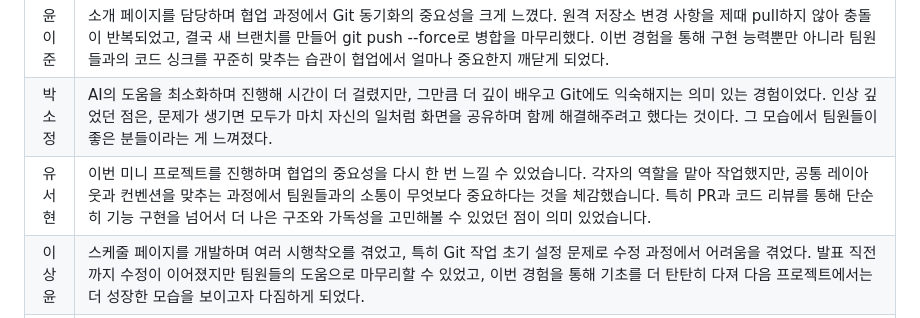
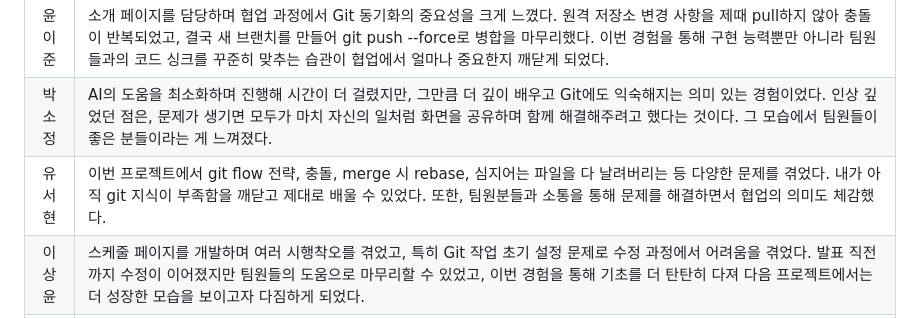
Before and after one commit to yoonleejun/aespa_miniproject, a Markdown page: README.md, the part around one of its changes. Drawn GitHub-style.

Commit message:
docs: README 수정 - 피그마 이미지 추가, 개인 회고 수정

```diff
--- a/README.md
+++ b/README.md
@@ -294,7 +295,7 @@ Git Flow 전략 기반 브랜치 운영
 | :----: | :--------------------------------------------------------------------------------------------------------------------------------------------------------------------------------------------------------------------------------------------------------------------------------------------------------------------------------------------------------- |
 | 윤이준 | 소개 페이지를 담당하며 협업 과정에서 Git 동기화의 중요성을 크게 느꼈다. 원격 저장소 변경 사항을 제때 pull하지 않아 충돌이 반복되었고, 결국 새 브랜치를 만들어 git push --force로 병합을 마무리했다. 이번 경험을 통해 구현 능력뿐만 아니라 팀원들과의 코드 싱크를 꾸준히 맞추는 습관이 협업에서 얼마나 중요한지 깨닫게 되었다.                              |
 | 박소정 | AI의 도움을 최소화하며 진행해 시간이 더 걸렸지만, 그만큼 더 깊이 배우고 Git에도 익숙해지는 의미 있는 경험이었다. 인상 깊었던 점은, 문제가 생기면 모두가 마치 자신의 일처럼 화면을 공유하며 함께 해결해주려고 했다는 것이다. 그 모습에서 팀원들이 좋은 분들이라는 게 느껴졌다.                                                                              |
-| 유서현 | 이번 미니 프로젝트를 진행하며 협업의 중요성을 다시 한 번 느낄 수 있었습니다. 각자의 역할을 맡아 작업했지만, 공통 레이아웃과 컨벤션을 맞추는 과정에서 팀원들과의 소통이 무엇보다 중요하다는 것을 체감했습니다. 특히 PR과 코드 리뷰를 통해 단순히 기능 구현을 넘어서 더 나은 구조와 가독성을 고민해볼 수 있었던 점이 의미 있었습니다.                        |
+| 유서현 | 이번 프로젝트에서 git flow 전략, 충돌, merge 시 rebase, 심지어는 파일을 다 날려버리는 등 다양한 문제를 겪었다. 내가 아직 git 지식이 부족함을 깨닫고 제대로 배울 수 있었다. 또한, 팀원분들과 소통을 통해 문제를 해결하면서 협업의 의미도 체감했다. |
 | 이상윤 | 스케줄 페이지를 개발하며 여러 시행착오를 겪었고, 특히 Git 작업 초기 설정 문제로 수정 과정에서 어려움을 겪었다. 발표 직전까지 수정이 이어졌지만 팀원들의 도움으로 마무리할 수 있었고, 이번 경험을 통해 기초를 더 탄탄히 다져 다음 프로젝트에서는 더 성장한 모습을 보이고자 다짐하게 되었다.                                                                 |
 | 이지연 | 이번 프로젝트에서는 개발에 앞서 기획과 콘셉트 통일의 중요성을 먼저 고민했고, Figma를 활용해 방향성을 정한 뒤 작업을 시작한 점이 특히 인상 깊었다. 또한 Git 충돌이나 문제 상황에서도 팀원들이 서로의 일처럼 함께 해결하며 협업의 의미를 느낄 수 있었고, 결국 기술보다 더 중요한 것은 소통이라는 것을 다시 한 번 깨닫는 시간이었다. 누가 뭐래도 우리팀 최고! |
 | 최혜성 | 이번 미니 프로젝트를 진행하며 저번 초미니 프로젝트보다 팀원들간의 소통이 훨씬 많아졌다는 것을 느꼈고 프로젝트를 진행하며 발생했던 여러 문제들을 함께 해결해나가며 제가 몰랐던 부분도 배우게 되면서 한걸음 더 성장한 것 같습니다.                                                                                                                           |
```
Also changed, not shown: other parts of README.md (+1 -0 lines).
